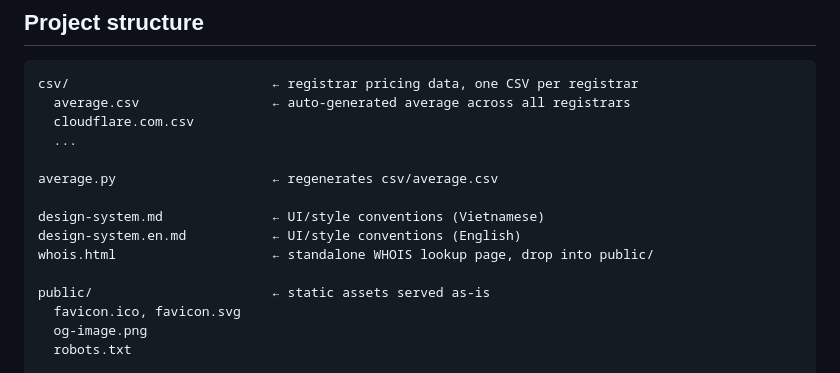
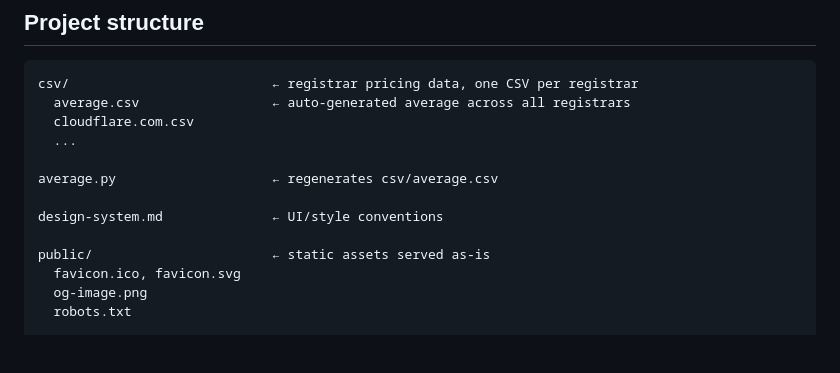
Before and after one commit to kyle2910/domainpricing, a Markdown page: README.md, the part around the change. Drawn GitHub-style; blank space fills up the shorter version.

```diff
--- a/README.md
+++ b/README.md
@@ -127,9 +127,7 @@ csv/                          ← registrar pricing data, one CSV per registrar
 
 average.py                    ← regenerates csv/average.csv
 
-design-system.md              ← UI/style conventions (Vietnamese)
-design-system.en.md           ← UI/style conventions (English)
-whois.html                    ← standalone WHOIS lookup page, drop into public/
+design-system.md              ← UI/style conventions
 
 public/                       ← static assets served as-is
   favicon.ico, favicon.svg
```
